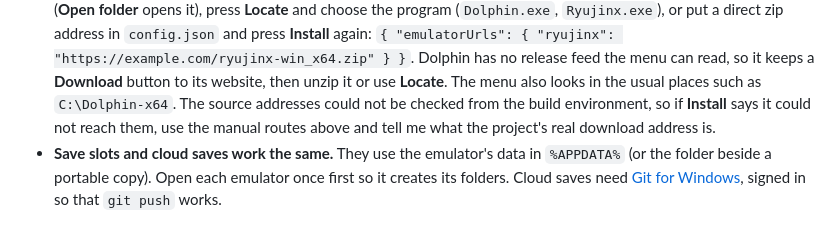
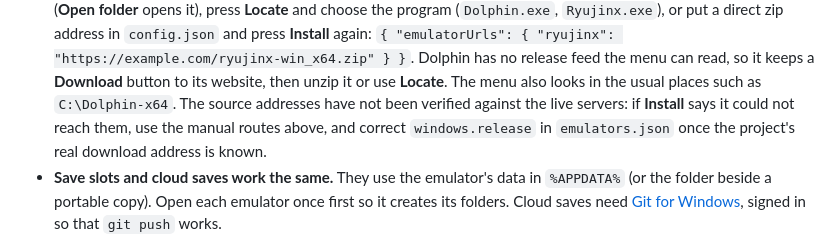
Before and after one commit to aidankeighron/all-in-one-emulator, a Markdown page: README.md, the part around the change. Drawn GitHub-style.

Commit message:
README: reword the note about unverified download sources
Co-Authored-By: Claude Sonnet 5.5 <noreply@anthropic.com>
Claude-Session: https://claude.ai/code/session_01APqFFUbWP7HR2B7U571qJr

```diff
--- a/README.md
+++ b/README.md
@@ -18,8 +18,8 @@ The menu runs on Windows too. The differences from Linux:
   `{ "emulatorUrls": { "ryujinx": "https://example.com/ryujinx-win_x64.zip" } }`.
   Dolphin has no release feed the menu can read, so it keeps a **Download** button to its website, then
   unzip it or use **Locate**. The menu also looks in the usual places such as `C:\Dolphin-x64`. The source addresses
-  could not be checked from the build environment, so if **Install** says it could not reach them, use the manual
-  routes above and tell me what the project's real download address is.
+  have not been verified against the live servers: if **Install** says it could not reach them, use the manual routes
+  above, and correct `windows.release` in `emulators.json` once the project's real download address is known.
 - **Save slots and cloud saves work the same.** They use the emulator's data in `%APPDATA%` (or the folder beside a
   portable copy). Open each emulator once first so it creates its folders. Cloud saves need
   [Git for Windows](https://git-scm.com/download/win), signed in so that `git push` works.
```
